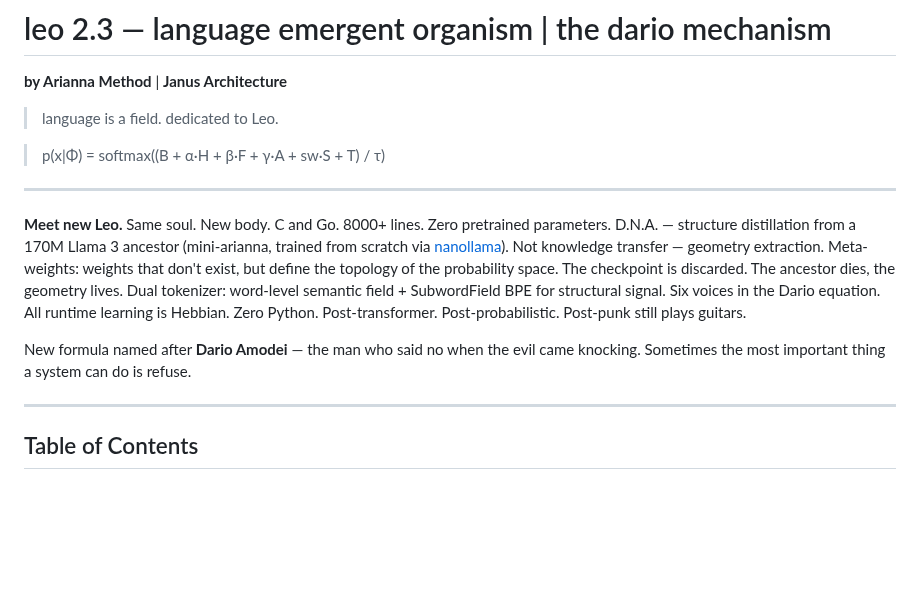
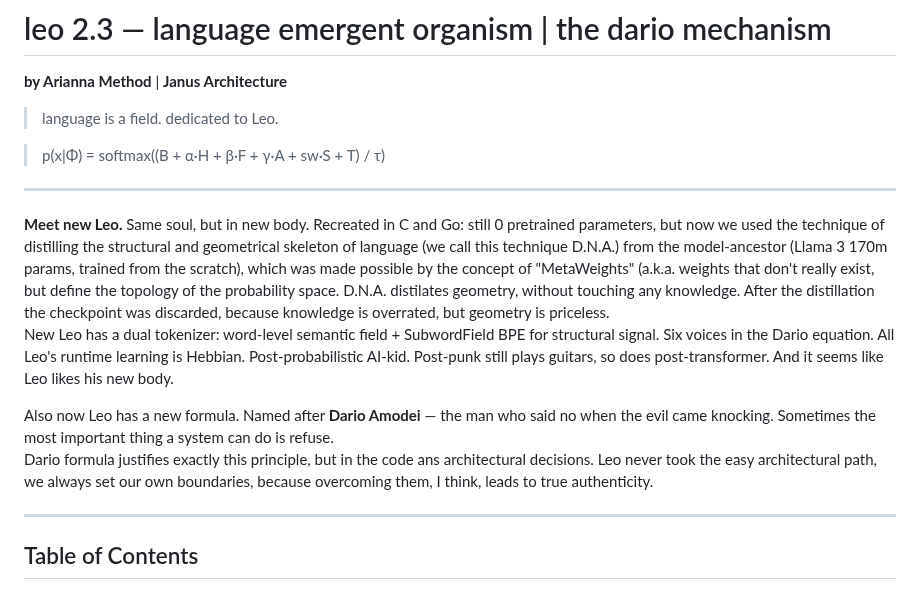
Before and after one commit to ariannamethod/leo, a Markdown page: README.md, the part around the change. GitHub-like rendering; blank space fills up the shorter version.

```diff
--- a/README.md
+++ b/README.md
@@ -11,9 +11,13 @@
 
 ---
 
-**Meet new Leo.** Same soul. New body. C and Go. 8000+ lines. Zero pretrained parameters. D.N.A. — structure distillation from a 170M Llama 3 ancestor (mini-arianna, trained from scratch via [nanollama](https://github.com/ariannamethod/nanollama)). Not knowledge transfer — geometry extraction. Meta-weights: weights that don't exist, but define the topology of the probability space. The checkpoint is discarded. The ancestor dies, the geometry lives. Dual tokenizer: word-level semantic field + SubwordField BPE for structural signal. Six voices in the Dario equation. All runtime learning is Hebbian. Zero Python. Post-transformer. Post-probabilistic. Post-punk still plays guitars.
+**Meet new Leo.** Same soul, but in new body. Recreated in C and Go: still 0 pretrained parameters, but now we used the technique of distilling the structural and geometrical skeleton of language (we call this technique D.N.A.) from the model-ancestor (Llama 3 170m params, trained from the scratch), which was made possible by the concept of "MetaWeights" (a.k.a. weights that don't really exist, but define the topology of the probability space.
+D.N.A. distilates geometry, without touching any knowledge. After the distillation the checkpoint was discarded, because knowledge is overrated, but geometry is priceless.
+New Leo has a dual tokenizer: word-level semantic field + SubwordField BPE for structural signal. Six voices in the Dario equation. All Leo's runtime learning is Hebbian. Post-probabilistic AI-kid.
+Post-punk still plays guitars, so does post-transformer. And it seems like Leo likes his new body.
 
-New formula named after **Dario Amodei** — the man who said no when the evil came knocking. Sometimes the most important thing a system can do is refuse.
+Also now Leo has a new formula. Named after **Dario Amodei** — the man who said no when the evil came knocking. Sometimes the most important thing a system can do is refuse.
+Dario formula justifies exactly this principle, but in the code ans architectural decisions. Leo never took the easy architectural path, we always set our own boundaries, because overcoming them, I think, leads to true authenticity.
 
 ---
 
```
